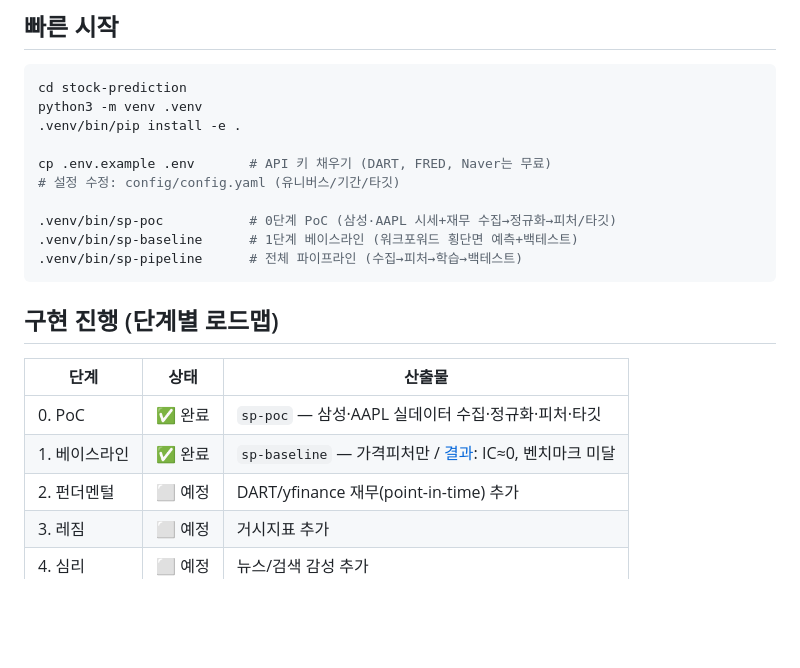
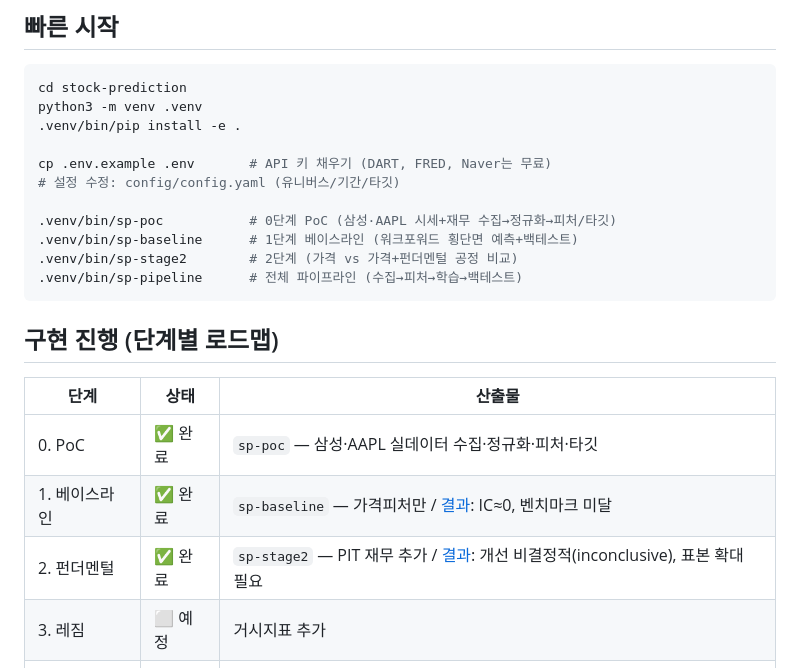
Before and after one commit to kwongyeo/xnophon, a Markdown page: stock-prediction/README.md, the part around the change. Drawn GitHub-style; blank space fills up the shorter version.

````diff
--- a/stock-prediction/README.md
+++ b/stock-prediction/README.md
@@ -77,6 +77,7 @@ cp .env.example .env       # API 키 채우기 (DART, FRED, Naver는 무료)
 
 .venv/bin/sp-poc           # 0단계 PoC (삼성·AAPL 시세+재무 수집→정규화→피처/타깃)
 .venv/bin/sp-baseline      # 1단계 베이스라인 (워크포워드 횡단면 예측+백테스트)
+.venv/bin/sp-stage2        # 2단계 (가격 vs 가격+펀더멘털 공정 비교)
 .venv/bin/sp-pipeline      # 전체 파이프라인 (수집→피처→학습→백테스트)
 ```
 
@@ -86,7 +87,7 @@ cp .env.example .env       # API 키 채우기 (DART, FRED, Naver는 무료)
 |---|---|---|
 | 0. PoC | ✅ 완료 | `sp-poc` — 삼성·AAPL 실데이터 수집·정규화·피처·타깃 |
 | 1. 베이스라인 | ✅ 완료 | `sp-baseline` — 가격피처만 / [결과](docs/stage1-baseline-results.md): IC≈0, 벤치마크 미달 |
-| 2. 펀더멘털 | ⬜ 예정 | DART/yfinance 재무(point-in-time) 추가 |
+| 2. 펀더멘털 | ✅ 완료 | `sp-stage2` — PIT 재무 추가 / [결과](docs/stage2-fundamental-results.md): 개선 비결정적(inconclusive), 표본 확대 필요 |
 | 3. 레짐 | ⬜ 예정 | 거시지표 추가 |
 | 4. 심리 | ⬜ 예정 | 뉴스/검색 감성 추가 |
 
````
Also changed, not shown: stock-prediction/docs/stage2-fundamental-results.md (added, +71 -0 lines).
